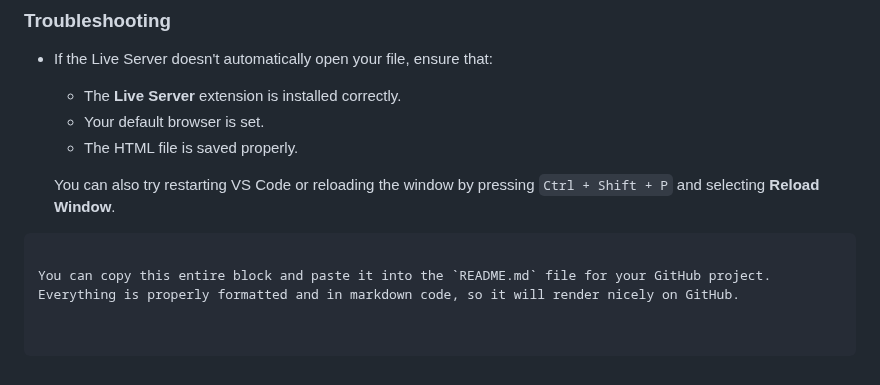
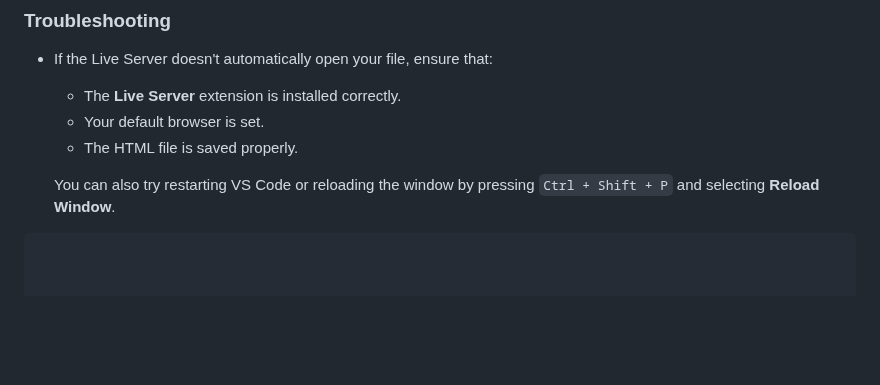
Before and after one commit to siddhesh-wagh/movie-box, a Markdown page: README.md, the part around the change. Rendered like a GitHub page; blank space fills up the shorter version.

````diff
--- a/README.md
+++ b/README.md
@@ -84,5 +84,3 @@ If you prefer not to use the Live Server extension, you can open your HTML file
 
   You can also try restarting VS Code or reloading the window by pressing `Ctrl + Shift + P` and selecting **Reload Window**.
 ```
-
-You can copy this entire block and paste it into the `README.md` file for your GitHub project. Everything is properly formatted and in markdown code, so it will render nicely on GitHub.
````
